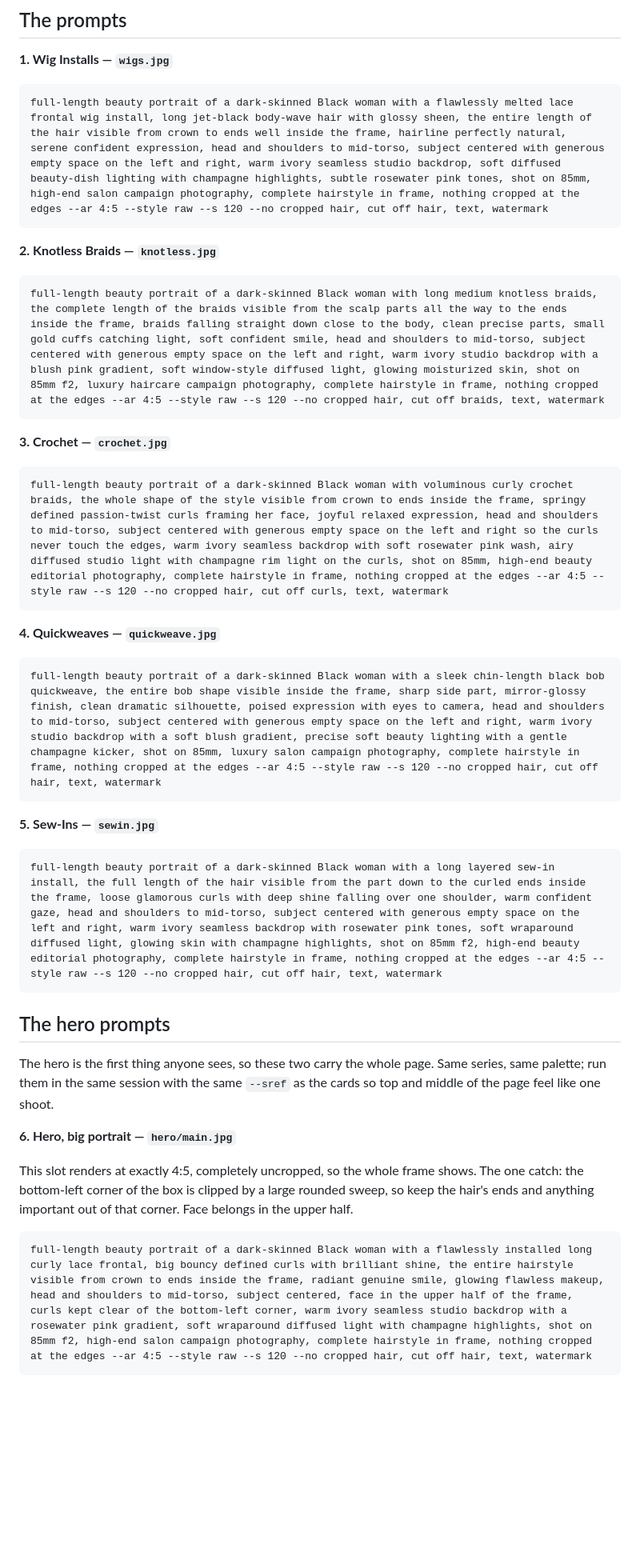
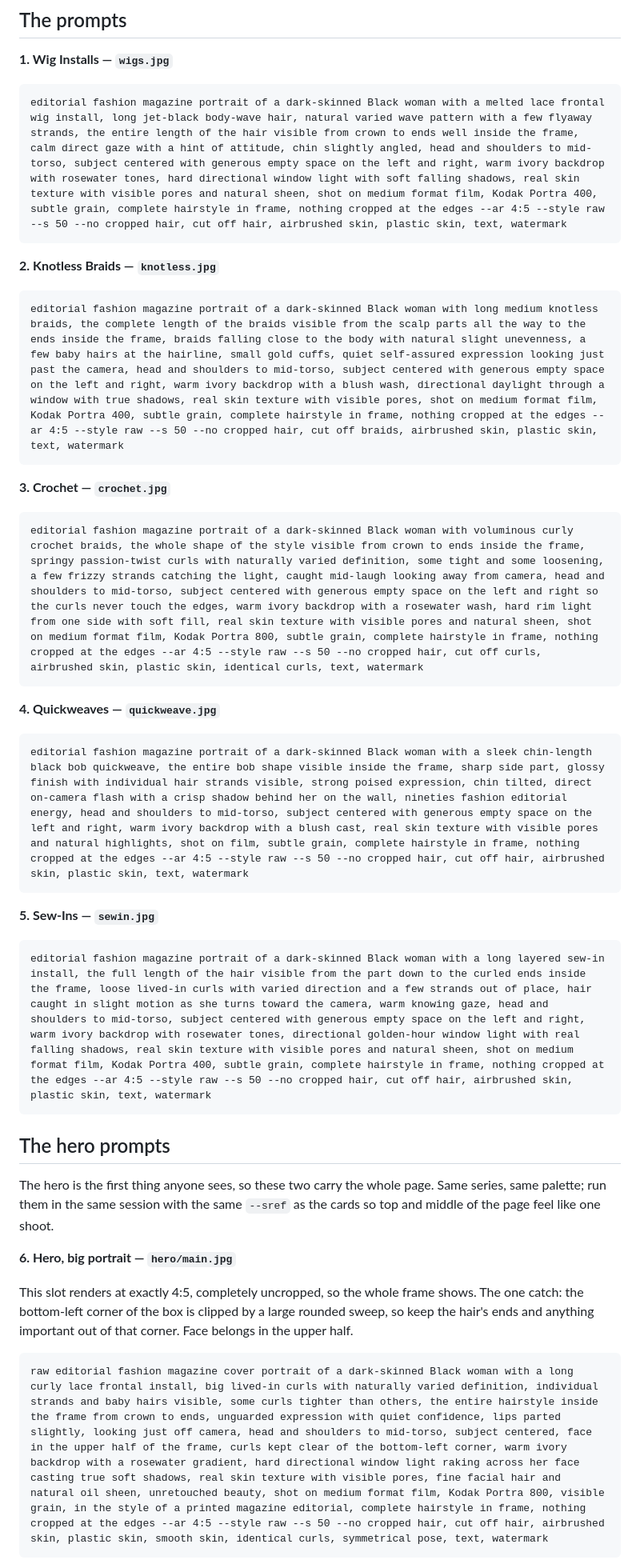
Before and after one commit to Sittingprettyrashae/sitting-pretty, a Markdown page: MIDJOURNEY-PROMPTS.md, the part around one of its changes. Shown at 80% size. GitHub-like rendering; blank space fills up the shorter version.

````diff
--- a/MIDJOURNEY-PROMPTS.md
+++ b/MIDJOURNEY-PROMPTS.md
@@ -57,27 +66,27 @@ tones, soft champagne highlights; skin rich and true, never gray or washed out.
 
 **1. Wig Installs — `wigs.jpg`**
 ```
-full-length beauty portrait of a dark-skinned Black woman with a flawlessly melted lace frontal wig install, long jet-black body-wave hair with glossy sheen, the entire length of the hair visible from crown to ends well inside the frame, hairline perfectly natural, serene confident expression, head and shoulders to mid-torso, subject centered with generous empty space on the left and right, warm ivory seamless studio backdrop, soft diffused beauty-dish lighting with champagne highlights, subtle rosewater pink tones, shot on 85mm, high-end salon campaign photography, complete hairstyle in frame, nothing cropped at the edges --ar 4:5 --style raw --s 120 --no cropped hair, cut off hair, text, watermark
+editorial fashion magazine portrait of a dark-skinned Black woman with a melted lace frontal wig install, long jet-black body-wave hair, natural varied wave pattern with a few flyaway strands, the entire length of the hair visible from crown to ends well inside the frame, calm direct gaze with a hint of attitude, chin slightly angled, head and shoulders to mid-torso, subject centered with generous empty space on the left and right, warm ivory backdrop with rosewater tones, hard directional window light with soft falling shadows, real skin texture with visible pores and natural sheen, shot on medium format film, Kodak Portra 400, subtle grain, complete hairstyle in frame, nothing cropped at the edges --ar 4:5 --style raw --s 50 --no cropped hair, cut off hair, airbrushed skin, plastic skin, text, watermark
 ```
 
 **2. Knotless Braids — `knotless.jpg`**
 ```
-full-length beauty portrait of a dark-skinned Black woman with long medium knotless braids, the complete length of the braids visible from the scalp parts all the way to the ends inside the frame, braids falling straight down close to the body, clean precise parts, small gold cuffs catching light, soft confident smile, head and shoulders to mid-torso, subject centered with generous empty space on the left and right, warm ivory studio backdrop with a blush pink gradient, soft window-style diffused light, glowing moisturized skin, shot on 85mm f2, luxury haircare campaign photography, complete hairstyle in frame, nothing cropped at the edges --ar 4:5 --style raw --s 120 --no cropped hair, cut off braids, text, watermark
+editorial fashion magazine portrait of a dark-skinned Black woman with long medium knotless braids, the complete length of the braids visible from the scalp parts all the way to the ends inside the frame, braids falling close to the body with natural slight unevenness, a few baby hairs at the hairline, small gold cuffs, quiet self-assured expression looking just past the camera, head and shoulders to mid-torso, subject centered with generous empty space on the left and right, warm ivory backdrop with a blush wash, directional daylight through a window with true shadows, real skin texture with visible pores, shot on medium format film, Kodak Portra 400, subtle grain, complete hairstyle in frame, nothing cropped at the edges --ar 4:5 --style raw --s 50 --no cropped hair, cut off braids, airbrushed skin, plastic skin, text, watermark
 ```
 
 **3. Crochet — `crochet.jpg`**
 ```
-full-length beauty portrait of a dark-skinned Black woman with voluminous curly crochet braids, the whole shape of the style visible from crown to ends inside the frame, springy defined passion-twist curls framing her face, joyful relaxed expression, head and shoulders to mid-torso, subject centered with generous empty space on the left and right so the curls never touch the edges, warm ivory seamless backdrop with soft rosewater pink wash, airy diffused studio light with champagne rim light on the curls, shot on 85mm, high-end beauty editorial photography, complete hairstyle in frame, nothing cropped at the edges --ar 4:5 --style raw --s 120 --no cropped hair, cut off curls, text, watermark
+editorial fashion magazine portrait of a dark-skinned Black woman with voluminous curly crochet braids, the whole shape of the style visible from crown to ends inside the frame, springy passion-twist curls with naturally varied definition, some tight and some loosening, a few frizzy strands catching the light, caught mid-laugh looking away from camera, head and shoulders to mid-torso, subject centered with generous empty space on the left and right so the curls never touch the edges, warm ivory backdrop with a rosewater wash, hard rim light from one side with soft fill, real skin texture with visible pores and natural sheen, shot on medium format film, Kodak Portra 800, subtle grain, complete hairstyle in frame, nothing cropped at the edges --ar 4:5 --style raw --s 50 --no cropped hair, cut off curls, airbrushed skin, plastic skin, identical curls, text, watermark
 ```
 
 **4. Quickweaves — `quickweave.jpg`**
 ```
-full-length beauty portrait of a dark-skinned Black woman with a sleek chin-length black bob quickweave, the entire bob shape visible inside the frame, sharp side part, mirror-glossy finish, clean dramatic silhouette, poised expression with eyes to camera, head and shoulders to mid-torso, subject centered with generous empty space on the left and right, warm ivory studio backdrop with a soft blush gradient, precise soft beauty lighting with a gentle champagne kicker, shot on 85mm, luxury salon campaign photography, complete hairstyle in frame, nothing cropped at the edges --ar 4:5 --style raw --s 120 --no cropped hair, cut off hair, text, watermark
+editorial fashion magazine portrait of a dark-skinned Black woman with a sleek chin-length black bob quickweave, the entire bob shape visible inside the frame, sharp side part, glossy finish with individual hair strands visible, strong poised expression, chin tilted, direct on-camera flash with a crisp shadow behind her on the wall, nineties fashion editorial energy, head and shoulders to mid-torso, subject centered with generous empty space on the left and right, warm ivory backdrop with a blush cast, real skin texture with visible pores and natural highlights, shot on film, subtle grain, complete hairstyle in frame, nothing cropped at the edges --ar 4:5 --style raw --s 50 --no cropped hair, cut off hair, airbrushed skin, plastic skin, text, watermark
 ```
 
 **5. Sew-Ins — `sewin.jpg`**
 ```
-full-length beauty portrait of a dark-skinned Black woman with a long layered sew-in install, the full length of the hair visible from the part down to the curled ends inside the frame, loose glamorous curls with deep shine falling over one shoulder, warm confident gaze, head and shoulders to mid-torso, subject centered with generous empty space on the left and right, warm ivory seamless backdrop with rosewater pink tones, soft wraparound diffused light, glowing skin with champagne highlights, shot on 85mm f2, high-end beauty editorial photography, complete hairstyle in frame, nothing cropped at the edges --ar 4:5 --style raw --s 120 --no cropped hair, cut off hair, text, watermark
+editorial fashion magazine portrait of a dark-skinned Black woman with a long layered sew-in install, the full length of the hair visible from the part down to the curled ends inside the frame, loose lived-in curls with varied direction and a few strands out of place, hair caught in slight motion as she turns toward the camera, warm knowing gaze, head and shoulders to mid-torso, subject centered with generous empty space on the left and right, warm ivory backdrop with rosewater tones, directional golden-hour window light with real falling shadows, real skin texture with visible pores and natural sheen, shot on medium format film, Kodak Portra 400, subtle grain, complete hairstyle in frame, nothing cropped at the edges --ar 4:5 --style raw --s 50 --no cropped hair, cut off hair, airbrushed skin, plastic skin, text, watermark
 ```
 
 ## The hero prompts
@@ -94,5 +103,5 @@ rounded sweep, so keep the hair's ends and anything important out of that
 corner. Face belongs in the upper half.
 
 ```
-full-length beauty portrait of a dark-skinned Black woman with a flawlessly installed long curly lace frontal, big bouncy defined curls with brilliant shine, the entire hairstyle visible from crown to ends inside the frame, radiant genuine smile, glowing flawless makeup, head and shoulders to mid-torso, subject centered, face in the upper half of the frame, curls kept clear of the bottom-left corner, warm ivory seamless studio backdrop with a rosewater pink gradient, soft wraparound diffused light with champagne highlights, shot on 85mm f2, high-end salon campaign photography, complete hairstyle in frame, nothing cropped at the edges --ar 4:5 --style raw --s 120 --no cropped hair, cut off hair, text, watermark
+raw editorial fashion magazine cover portrait of a dark-skinned Black woman with a long curly lace frontal install, big lived-in curls with naturally varied definition, individual strands and baby hairs visible, some curls tighter than others, the entire hairstyle inside the frame from crown to ends, unguarded expression with quiet confidence, lips parted slightly, looking just off camera, head and shoulders to mid-torso, subject centered, face in the upper half of the frame, curls kept clear of the bottom-left corner, warm ivory backdrop with a rosewater gradient, hard directional window light raking across her face casting true soft shadows, real skin texture with visible pores, fine facial hair and natural oil sheen, unretouched beauty, shot on medium format film, Kodak Portra 800, visible grain, in the style of a printed magazine editorial, complete hairstyle in frame, nothing cropped at the edges --ar 4:5 --style raw --s 50 --no cropped hair, cut off hair, airbrushed skin, plastic skin, smooth skin, identical curls, symmetrical pose, text, watermark
 ```
````
Also changed, not shown: other parts of MIDJOURNEY-PROMPTS.md (+15 -1 lines).
